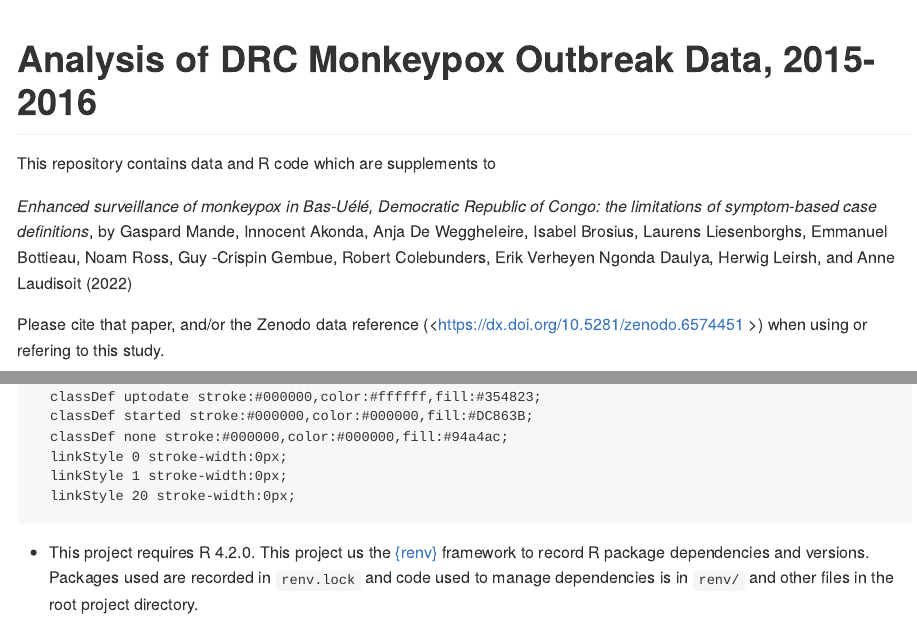
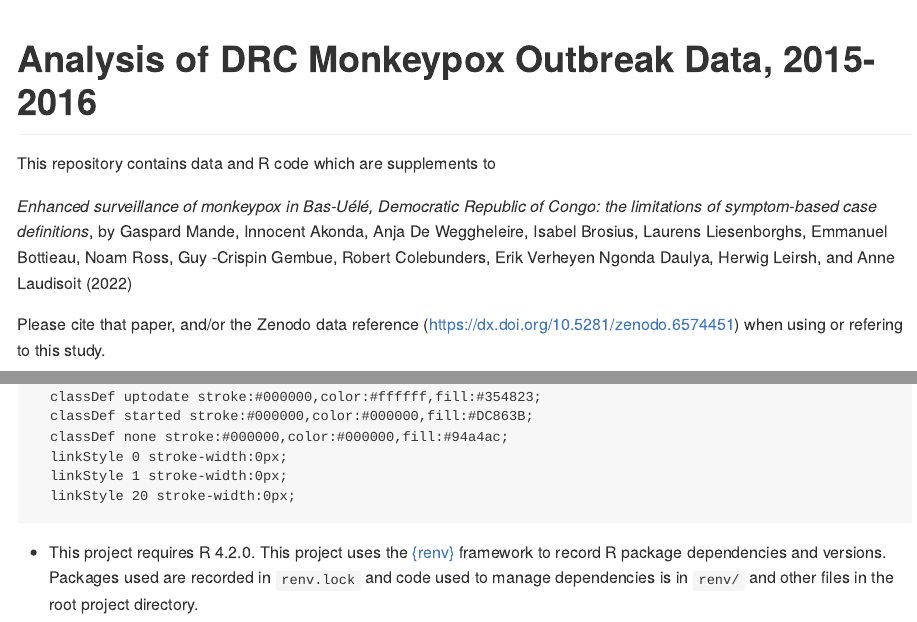
Before and after one commit to ecohealthalliance/mpx-diagnosis, an R Markdown document (README.Rmd): the page in a window 1100 px wide, from its top, and a second part further down, joined at a grey line. The pictures show the output file README.md that the author committed with the source, drawn offline in the style of GitHub; long lines of code are wrapped; badge pictures from the web are left out.

Commit message:
Fix typos

```diff
--- a/README.Rmd
+++ b/README.Rmd
@@ -46,7 +46,7 @@ cat(
 </details>
 
 
--   This project requires R 4.2.0. This project us the [{renv}](https://rstudio.github.io/renv/) framework to
+-   This project requires R 4.2.0. This project uses the [{renv}](https://rstudio.github.io/renv/) framework to
     record R package dependencies and versions. Packages used are recorded in
     `renv.lock` and code used to manage dependencies is in `renv/` and other files
     in the root project directory.
```
Also changed, not shown: README.md, README.Rmd (2 more changed lines), 1 other file.
